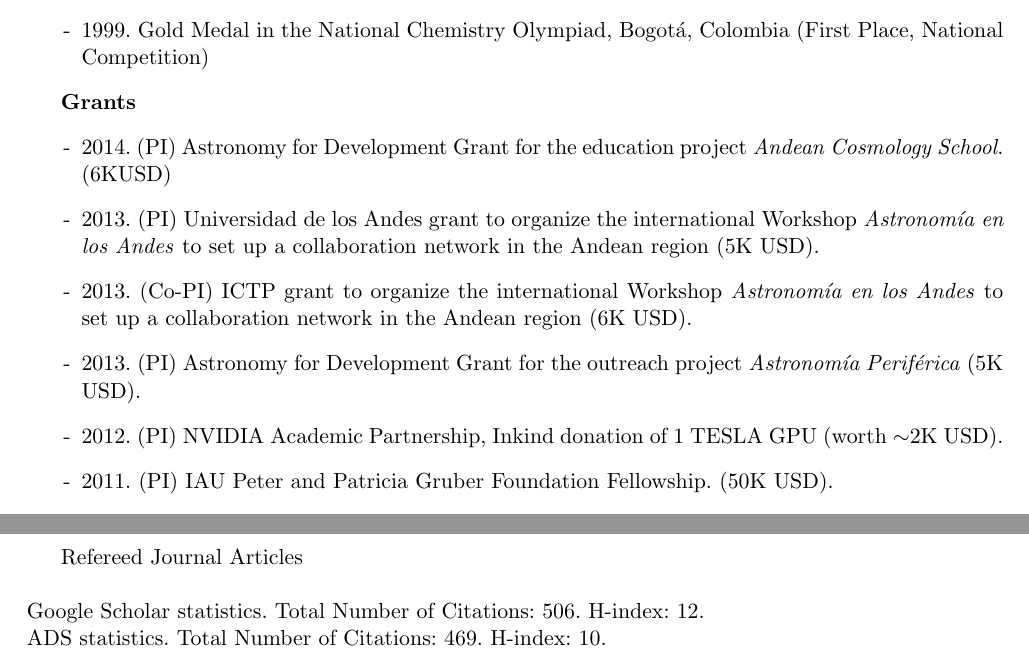
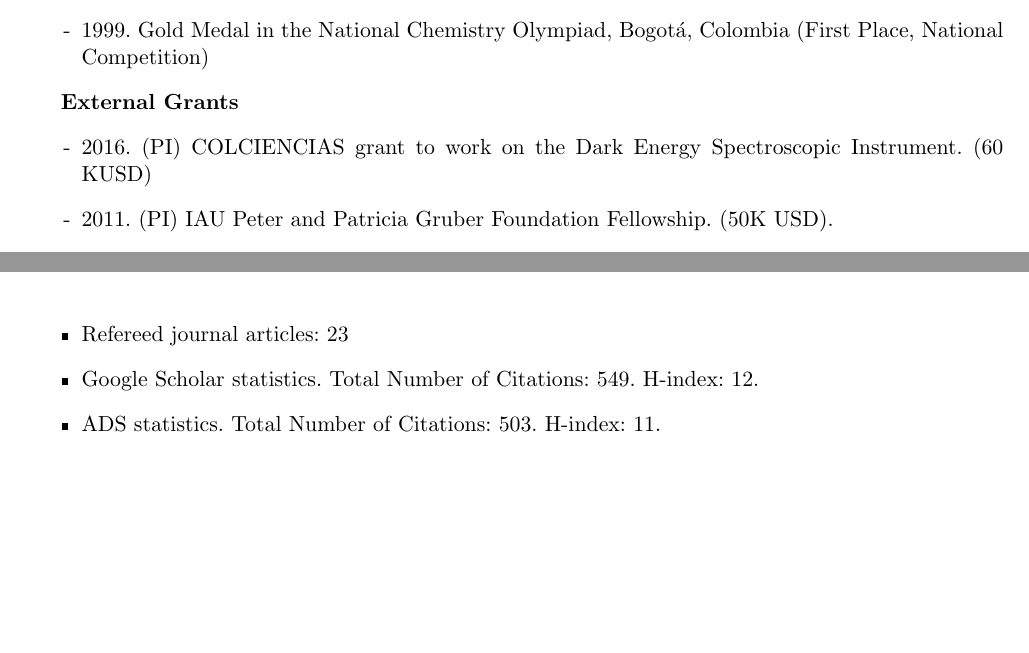
Before and after one commit to forero/CV, a LaTeX CV (Vita/CV_ForeroRomero.tex): two parts of pages 2 and 5 of 7 before the commit and two parts of pages 2 and 4 of 7 after it, joined at a grey line, cut so that both start at the same text, the shorter picture padded with empty space. Compiled offline with pdfLaTeX; the source files are stored in an older character set and shown here as Unicode.

Commit message:
funding and bibliometrics

```diff
--- a/Vita/CV_ForeroRomero.tex
+++ b/Vita/CV_ForeroRomero.tex
@@ -93,22 +93,24 @@ AA 4976, Bogot\'a, Colombia\\
   Colombia (First Place, National Competition)
 \end{itemize}
 
-{\bf Grants}
+{\bf External Grants}
 \begin{itemize}
-\item[-] 2014. (PI) Astronomy for Development Grant for the education
-  project \emph{Andean Cosmology School}. (6KUSD)
-\item[-] 2013. (PI) Universidad de los Andes grant to organize the
-  international Workshop \emph{Astronom\'ia en los Andes} to set up a
-  collaboration network in the Andean region (5K USD).
-\item[-] 2013. (Co-PI) ICTP grant to organize the international
-  Workshop \emph{Astronom\'ia en los Andes} to set up a collaboration
-  network in the Andean region (6K USD).
-\item[-] 2013. (PI) Astronomy for Development Grant for the outreach
-  project \emph{Astronom\'ia Perif\'erica} (5K USD).
-\item[-] 2012. (PI) NVIDIA Academic Partnership, Inkind donation of 1
-  TESLA GPU (worth $\sim$2K USD).
+\item[-] 2016. (PI) COLCIENCIAS grant to work on the Dark
+  Energy Spectroscopic Instrument. (60 KUSD)
 \item[-] 2011. (PI) IAU Peter and Patricia Gruber Foundation
   Fellowship. (50K USD).
+
+%\item[-] 2014. (PI) Astronomy for Development Grant for the education
+%  project \emph{Andean Cosmology School}. (6KUSD)
+%\item[-] 2013. (PI) Universidad de los Andes grant to organize the
+%  international Workshop \emph{Astronom\'ia en los Andes} to set up a
+%  collaboration network in the Andean region (5K USD).
+%\item[-] 2013. (Co-PI) ICTP grant to organize the international
+%  Workshop \emph{Astronom\'ia en los Andes} to set up a collaboration
+%  network in the Andean region (6K USD).
+%\item[-] 2013. (PI) Astronomy for Development Grant for the outreach
+%  project \emph{Astronom\'ia Perif\'erica} (5K USD).
+
 \end{itemize}
 
 {\bf Service (International)}
@@ -240,15 +248,20 @@ student number).
 \item[-] 2013. Roger Hurtado. Master student (astronomy) at the Observatorio Astron\'omico Nacional de Colombia. Thesis on gravitational lensing.
 \end{itemize}
 
+{\bf Bibliometrics}\\
+\noindent
+\begin{itemize}
+\item Refereed journal articles: 23
+\item Google Scholar statistics. Total Number of Citations: 549. H-index: 12.
+\item ADS statistics. Total Number of Citations: 503. H-index: 11.
+\end{itemize}
+
+
 {\bf Publications}\\
 
 \indent
 Refereed Journal Articles\\
 
-\noindent
-Google Scholar statistics. Total Number of Citations: 506. H-index: 12.\\
-ADS statistics. Total Number of Citations: 469. H-index: 10.\\
-SCOPUS statistics. Total Number of Citations: 330. H-index: 9.\\
 \begin{enumerate}
 
 \item[23]{\it SPOKES: An end-to-end simulation facility for
```
Also changed, not shown: Vita/CV_ForeroRomero.pdf, Vita/CV_ForeroRomero.tex (6 more changed lines).
